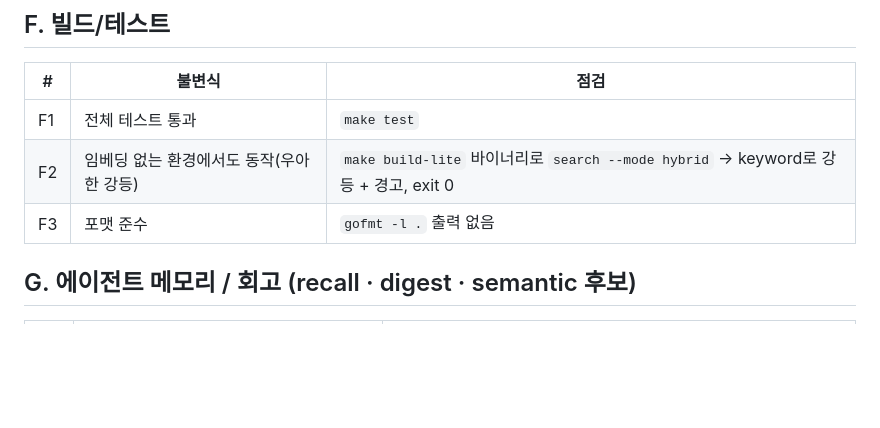
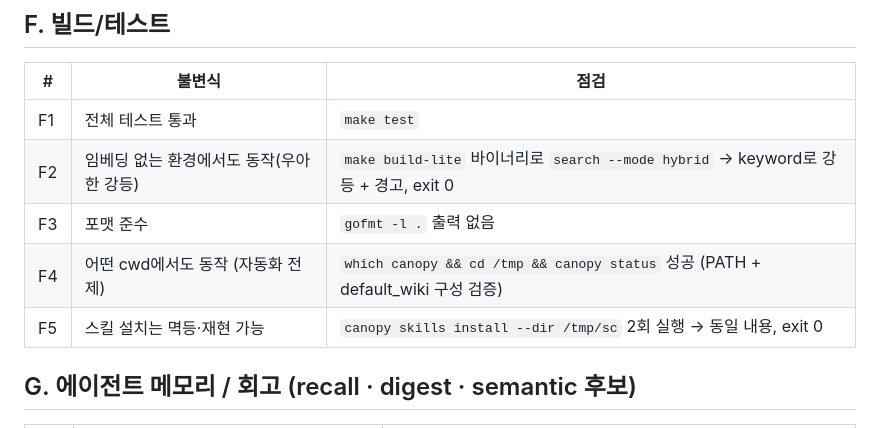
Before and after one commit to neutrospec/canopy, a Markdown page: docs/invariants.md, the part around the change. GitHub-like rendering; blank space fills up the shorter version.

```diff
--- a/docs/invariants.md
+++ b/docs/invariants.md
@@ -63,6 +63,8 @@
 | F1 | 전체 테스트 통과 | `make test` |
 | F2 | 임베딩 없는 환경에서도 동작(우아한 강등) | `make build-lite` 바이너리로 `search --mode hybrid` → keyword로 강등 + 경고, exit 0 |
 | F3 | 포맷 준수 | `gofmt -l .` 출력 없음 |
+| F4 | 어떤 cwd에서도 동작 (자동화 전제) | `which canopy && cd /tmp && canopy status` 성공 (PATH + default_wiki 구성 검증) |
+| F5 | 스킬 설치는 멱등·재현 가능 | `canopy skills install --dir /tmp/sc` 2회 실행 → 동일 내용, exit 0 |
 
 ## G. 에이전트 메모리 / 회고 (recall · digest · semantic 후보)
 
```
Also changed, not shown: README.md (+44 -1 lines).
